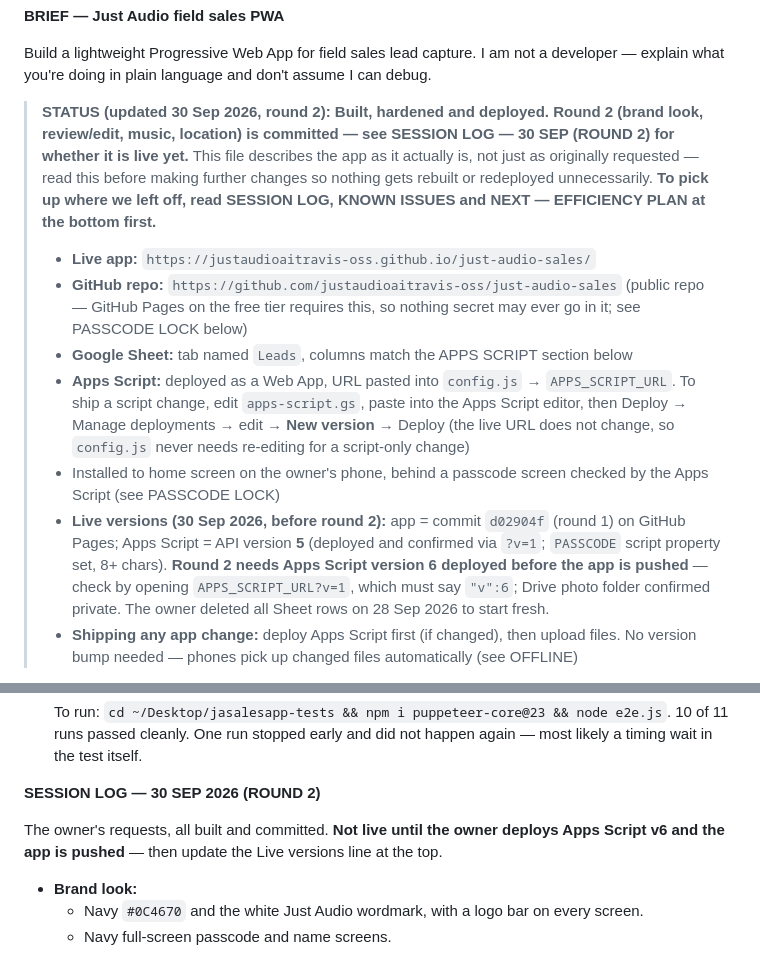
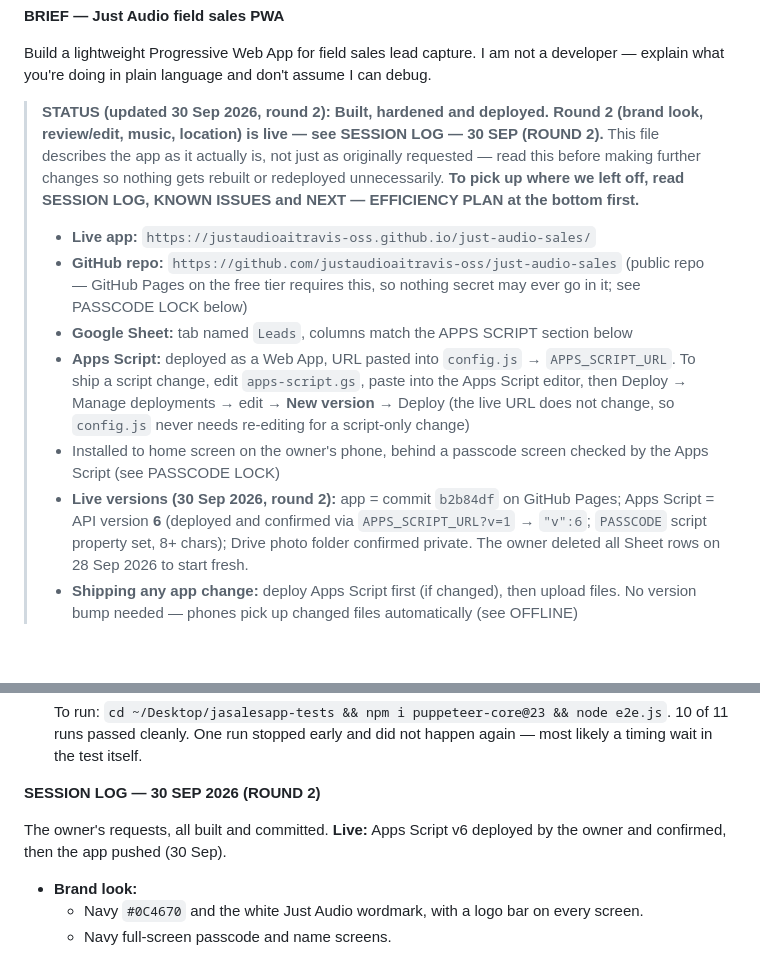
Before and after one commit to justaudioaitravis-oss/just-audio-sales, a Markdown page: BRIEF.md, 2 parts joined by grey strips. Drawn GitHub-style; blank space fills up the shorter version.

Commit message:
Brief: round 2 is live (app b2b84df, Apps Script v6)
Co-Authored-By: Claude Opus 5.5 <noreply@anthropic.com>

```diff
--- a/BRIEF.md
+++ b/BRIEF.md
@@ -2,14 +2,14 @@
 
 Build a lightweight Progressive Web App for field sales lead capture. I am not a developer — explain what you're doing in plain language and don't assume I can debug.
 
-> **STATUS (updated 30 Sep 2026, round 2): Built, hardened and deployed. Round 2 (brand look, review/edit, music, location) is committed — see SESSION LOG — 30 SEP (ROUND 2) for whether it is live yet.** This file describes the app as it actually is, not just as originally requested — read this before making further changes so nothing gets rebuilt or redeployed unnecessarily. **To pick up where we left off, read SESSION LOG, KNOWN ISSUES and NEXT — EFFICIENCY PLAN at the bottom first.**
+> **STATUS (updated 30 Sep 2026, round 2): Built, hardened and deployed. Round 2 (brand look, review/edit, music, location) is live — see SESSION LOG — 30 SEP (ROUND 2).** This file describes the app as it actually is, not just as originally requested — read this before making further changes so nothing gets rebuilt or redeployed unnecessarily. **To pick up where we left off, read SESSION LOG, KNOWN ISSUES and NEXT — EFFICIENCY PLAN at the bottom first.**
 >
 > - **Live app:** `https://justaudioaitravis-oss.github.io/just-audio-sales/`
 > - **GitHub repo:** `https://github.com/justaudioaitravis-oss/just-audio-sales` (public repo — GitHub Pages on the free tier requires this, so nothing secret may ever go in it; see PASSCODE LOCK below)
 > - **Google Sheet:** tab named `Leads`, columns match the APPS SCRIPT section below
 > - **Apps Script:** deployed as a Web App, URL pasted into `config.js` → `APPS_SCRIPT_URL`. To ship a script change, edit `apps-script.gs`, paste into the Apps Script editor, then Deploy → Manage deployments → edit → **New version** → Deploy (the live URL does not change, so `config.js` never needs re-editing for a script-only change)
 > - Installed to home screen on the owner's phone, behind a passcode screen checked by the Apps Script (see PASSCODE LOCK)
-> - **Live versions (30 Sep 2026, before round 2):** app = commit `d02904f` (round 1) on GitHub Pages; Apps Script = API version **5** (deployed and confirmed via `?v=1`; `PASSCODE` script property set, 8+ chars). **Round 2 needs Apps Script version 6 deployed before the app is pushed** — check by opening `APPS_SCRIPT_URL?v=1`, which must say `"v":6`; Drive photo folder confirmed private. The owner deleted all Sheet rows on 28 Sep 2026 to start fresh.
+> - **Live versions (30 Sep 2026, round 2):** app = commit `b2b84df` on GitHub Pages; Apps Script = API version **6** (deployed and confirmed via `APPS_SCRIPT_URL?v=1` → `"v":6`; `PASSCODE` script property set, 8+ chars); Drive photo folder confirmed private. The owner deleted all Sheet rows on 28 Sep 2026 to start fresh.
 > - **Shipping any app change:** deploy Apps Script first (if changed), then upload files. No version bump needed — phones pick up changed files automatically (see OFFLINE)
 
 **Stack constraints (strict):** Plain HTML, CSS and vanilla JavaScript. No React, no Vue, no Tailwind, no npm packages, no build step, no bundler. Total payload under 50KB excluding photos. It must open in under one second on a mid-range Android phone on weak wifi.
@@ -280,7 +280,7 @@ The owner's feature round, plus fixes from the plan below. **Live:** Apps Script
 
 **SESSION LOG — 30 SEP 2026 (ROUND 2)**
 
-The owner's requests, all built and committed. **Not live until the owner deploys Apps Script v6 and the app is pushed** — then update the Live versions line at the top.
+The owner's requests, all built and committed. **Live:** Apps Script v6 deployed by the owner and confirmed, then the app pushed (30 Sep).
 
 - **Brand look:**
   - Navy `#0C4670` and the white Just Audio wordmark, with a logo bar on every screen.
```
